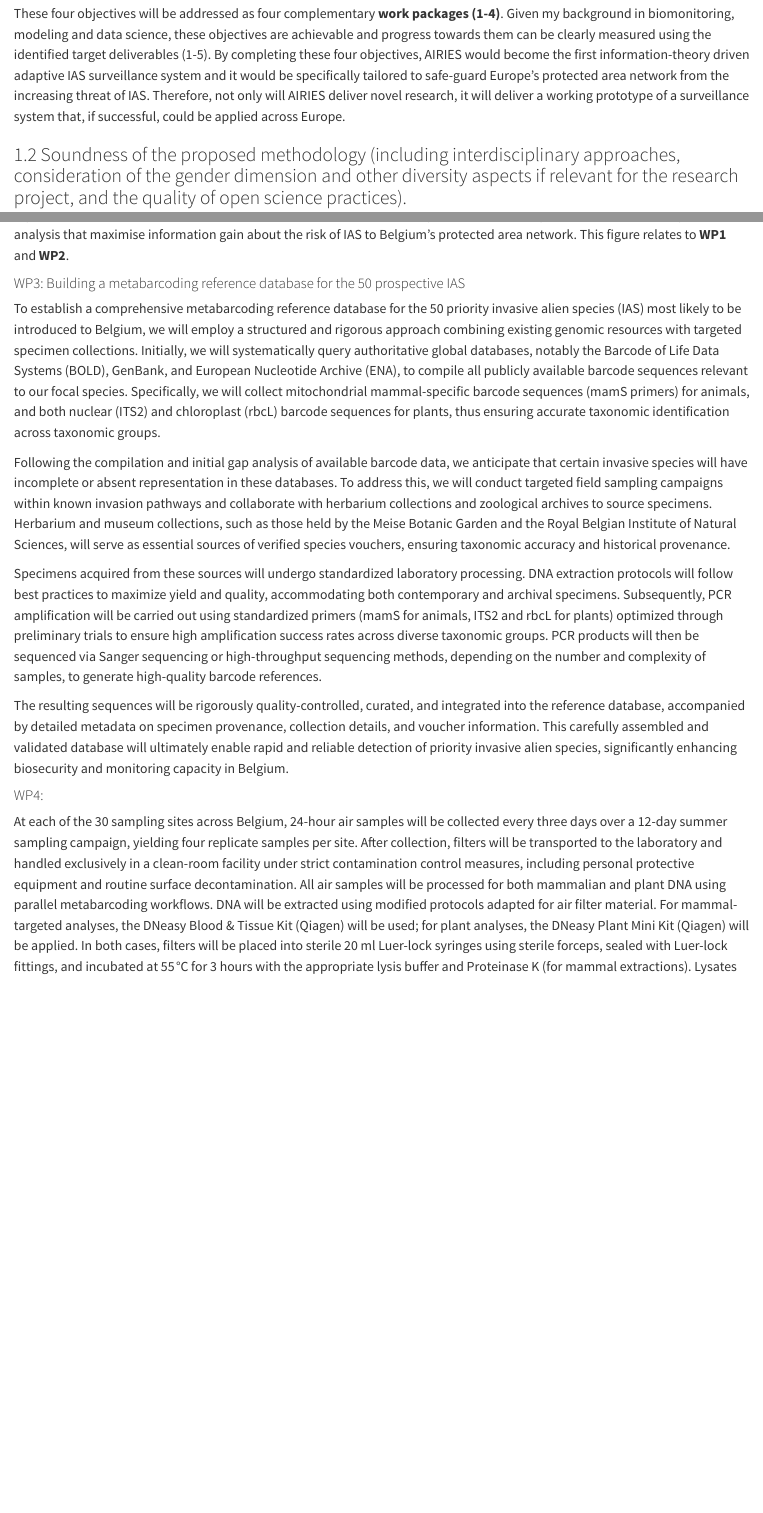
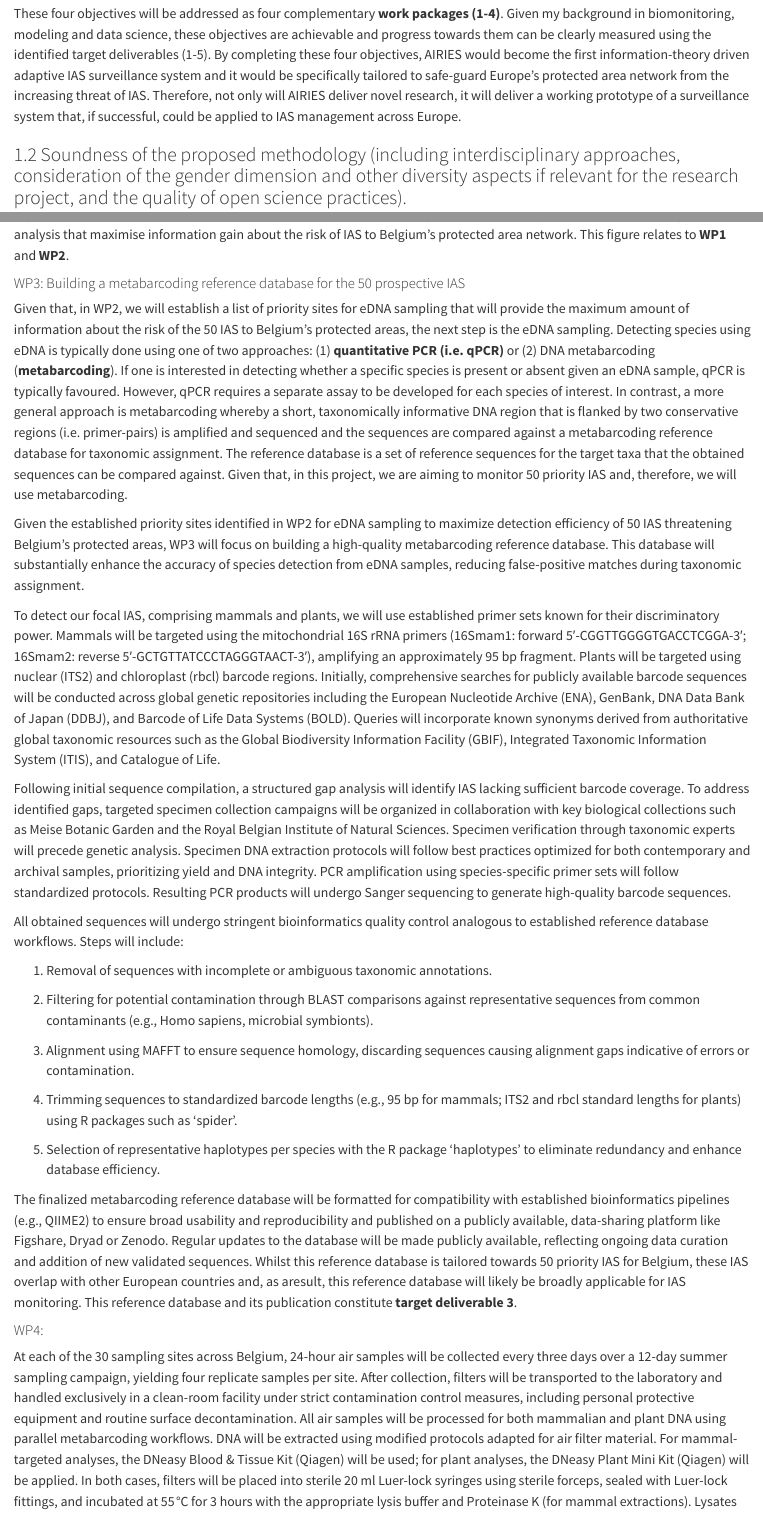
Before and after one commit to haganjam/marie-curie-prop, a Quarto document (document/proposal-document.qmd): the page in a window 1100 px wide, from 1420 px down, and a second part further down, joined at a grey line. Rendered offline with R 4.5, knitr and Pandoc in place of Quarto, with nearby package versions.

Commit message:
work on WP3 to refine it based on papers that have built reference databases

```diff
--- a/document/proposal-document.qmd
+++ b/document/proposal-document.qmd
@@ -39,7 +38,7 @@ files) and an interactive web dashboard where these risk maps can be visualised
 
 + **Target deliverable 5:** A cost analysis of the eDNA sampling, sample processing, sequencing and risk updating pipeline to assess feasibility of scaling the AIRIES system.
 
-These four objectives will be addressed as four complementary **work packages (1-4)**. Given my background in biomonitoring, modeling and data science, these objectives are achievable and progress towards them can be clearly measured using the identified target deliverables (1-5). By completing these four objectives, AIRIES would become the first information-theory driven adaptive IAS surveillance system and it would be specifically tailored to safe-guard Europe’s protected area network from the increasing threat of IAS. Therefore, not only will AIRIES deliver novel research, it will deliver a working prototype of a surveillance system that, if successful, could be applied across Europe.
+These four objectives will be addressed as four complementary **work packages (1-4)**. Given my background in biomonitoring, modeling and data science, these objectives are achievable and progress towards them can be clearly measured using the identified target deliverables (1-5). By completing these four objectives, AIRIES would become the first information-theory driven adaptive IAS surveillance system and it would be specifically tailored to safe-guard Europe’s protected area network from the increasing threat of IAS. Therefore, not only will AIRIES deliver novel research, it will deliver a working prototype of a surveillance system that, if successful, could be applied to IAS management across Europe.
 
 ### 1.2 Soundness of the proposed methodology (including interdisciplinary approaches, consideration of the gender dimension and other diversity aspects if relevant for the research project, and the quality of open science practices).
 
@@ -192,7 +191,7 @@ $$
 \sum_{i \in I} y_i = X
 $$
 
-**3. Combination coverage constraint:** A species by protected area combination is considered "covered" if **at least one** of its associated top-EIG grid cells is selected:
+**2. Combination coverage constraint:** A species by protected area combination is considered "covered" if **at least one** of its associated top-EIG grid cells is selected:
 
 $$
 z_c \leq \sum_{i \in I_c} y_i \quad \text{ for all } c \in C
@@ -214,18 +213,33 @@ Overview of the **AIRIES** information theory and optimisation algorithm for sel
 
 #### WP3: Building a metabarcoding reference database for the 50 prospective IAS
 
-To establish a comprehensive metabarcoding reference database for the 50 priority invasive alien species (IAS) most likely to be introduced to Belgium, we will employ a structured and rigorous approach combining existing genomic resources with targeted specimen collections. Initially, we will systematically query authoritative global databases, notably the Barcode of Life Data Systems (BOLD), GenBank, and European Nucleotide Archive (ENA), to compile all publicly available barcode sequences relevant to our focal species. Specifically, we will collect mitochondrial mammal-specific barcode sequences (mamS primers) for animals, and both nuclear (ITS2) and chloroplast (rbcL) barcode sequences for plants, thus ensuring accurate taxonomic identification across taxonomic groups.
+Given that, in WP2, we will establish a list of priority sites for eDNA sampling that will provide the maximum amount of information about the risk of the 50 IAS to Belgium's protected areas, the next step is the eDNA sampling. Detecting species using eDNA is typically done using one of two approaches: (1) **quantitative PCR (i.e. qPCR)** or (2) DNA metabarcoding (**metabarcoding**). If one is interested in detecting whether a specific species is present or absent given an eDNA sample, qPCR is typically favoured. However, qPCR requires a separate assay to be developed for each species of interest. In contrast, a more general approach is metabarcoding whereby a short, taxonomically informative DNA region that is flanked by two conservative regions (i.e. primer-pairs) is amplified and sequenced and the sequences are compared against a metabarcoding reference database for taxonomic assignment. The reference database is a set of reference sequences for the target taxa that the obtained sequences can be compared against. Given that, in this project, we are aiming to monitor 50 priority IAS and, therefore, we will use metabarcoding.
 
-Following the compilation and initial gap analysis of available barcode data, we anticipate that certain invasive species will have incomplete or absent representation in these databases. To address this, we will conduct targeted field sampling campaigns within known invasion pathways and collaborate with herbarium collections and zoological archives to source specimens. Herbarium and museum collections, such as those held by the Meise Botanic Garden and the Royal Belgian Institute of Natural Sciences, will serve as essential sources of verified species vouchers, ensuring taxonomic accuracy and historical provenance.
+Given the established priority sites identified in WP2 for eDNA sampling to maximize detection efficiency of 50 IAS threatening Belgium’s protected areas, WP3 will focus on building a high-quality metabarcoding reference database. This database will substantially enhance the accuracy of species detection from eDNA samples, reducing false-positive matches during taxonomic assignment.
 
-Specimens acquired from these sources will undergo standardized laboratory processing. DNA extraction protocols will follow best practices to maximize yield and quality, accommodating both contemporary and archival specimens. Subsequently, PCR amplification will be carried out using standardized primers (mamS for animals, ITS2 and rbcL for plants) optimized through preliminary trials to ensure high amplification success rates across diverse taxonomic groups. PCR products will then be sequenced via Sanger sequencing or high-throughput sequencing methods, depending on the number and complexity of samples, to generate high-quality barcode references.
+To detect our focal IAS, comprising mammals and plants, we will use established primer sets known for their discriminatory power. Mammals will be targeted using the mitochondrial 16S rRNA primers (16Smam1: forward 5′-CGGTTGGGGTGACCTCGGA-3′; 16Smam2: reverse 5′-GCTGTTATCCCTAGGGTAACT-3′), amplifying an approximately 95 bp fragment. Plants will be targeted using nuclear (ITS2) and chloroplast (rbcl) barcode regions. Initially, comprehensive searches for publicly available barcode sequences will be conducted across global genetic repositories including the European Nucleotide Archive (ENA), GenBank, DNA Data Bank of Japan (DDBJ), and Barcode of Life Data Systems (BOLD). Queries will incorporate known synonyms derived from authoritative global taxonomic resources such as the Global Biodiversity Information Facility (GBIF), Integrated Taxonomic Information System (ITIS), and Catalogue of Life.
 
-The resulting sequences will be rigorously quality-controlled, curated, and integrated into the reference database, accompanied by detailed metadata on specimen provenance, collection details, and voucher information. This carefully assembled and validated database will ultimately enable rapid and reliable detection of priority invasive alien species, significantly enhancing biosecurity and monitoring capacity in Belgium.
+Following initial sequence compilation, a structured gap analysis will identify IAS lacking sufficient barcode coverage. To address identified gaps, targeted specimen collection campaigns will be organized in collaboration with key biological collections such as Meise Botanic Garden and the Royal Belgian Institute of Natural Sciences. Specimen verification through taxonomic experts will precede genetic analysis. Specimen DNA extraction protocols will follow best practices optimized for both contemporary and archival samples, prioritizing yield and DNA integrity. PCR amplification using species-specific primer sets will follow standardized protocols. Resulting PCR products will undergo Sanger sequencing to generate high-quality barcode sequences.
+
+All obtained sequences will undergo stringent bioinformatics quality control analogous to established reference database workflows. Steps will include:
+
+1. Removal of sequences with incomplete or ambiguous taxonomic annotations.
+
+2. Filtering for potential contamination through BLAST comparisons against representative sequences from common contaminants (e.g., Homo sapiens, microbial symbionts).
+
+3. Alignment using MAFFT to ensure sequence homology, discarding sequences causing alignment gaps indicative of errors or contamination.
+
+4. Trimming sequences to standardized barcode lengths (e.g., 95 bp for mammals; ITS2 and rbcl standard lengths for plants) using R packages such as 'spider'.
+
+5. Selection of representative haplotypes per species with the R package 'haplotypes' to eliminate redundancy and enhance database efficiency.
+
+The finalized metabarcoding reference database will be formatted for compatibility with established bioinformatics pipelines (e.g., QIIME2) to ensure broad usability and reproducibility and published on a publicly available, data-sharing platform like Figshare, Dryad or Zenodo. Regular updates to the database will be made publicly available, reflecting ongoing data curation and addition of new validated sequences. Whilst this reference database is tailored towards 50 priority IAS for Belgium, these IAS overlap with other European countries and, as aresult, this reference database will likely be broadly applicable for IAS monitoring. This reference database and its publication constitute **target deliverable 3**.
+
+#### WP4:
 
 
 
 
-#### WP4:
 
 At each of the 30 sampling sites across Belgium, 24-hour air samples will be collected every three days over a 12-day summer sampling campaign, yielding four replicate samples per site. After collection, filters will be transported to the laboratory and handled exclusively in a clean-room facility under strict contamination control measures, including personal protective equipment and routine surface decontamination.
 All air samples will be processed for both mammalian and plant DNA using parallel metabarcoding workflows. DNA will be extracted using modified protocols adapted for air filter material. For mammal-targeted analyses, the DNeasy Blood & Tissue Kit (Qiagen) will be used; for plant analyses, the DNeasy Plant Mini Kit (Qiagen) will be applied. In both cases, filters will be placed into sterile 20 ml Luer-lock syringes using sterile forceps, sealed with Luer-lock fittings, and incubated at 55 °C for 3 hours with the appropriate lysis buffer and Proteinase K (for mammal extractions). Lysates will be expelled into sterile tubes and processed using standard spin-column protocols. Eluted DNA will be stored in DNA LoBind tubes at −20 °C.
```
Also changed, not shown: document/proposal-document.qmd (9 more changed lines).
